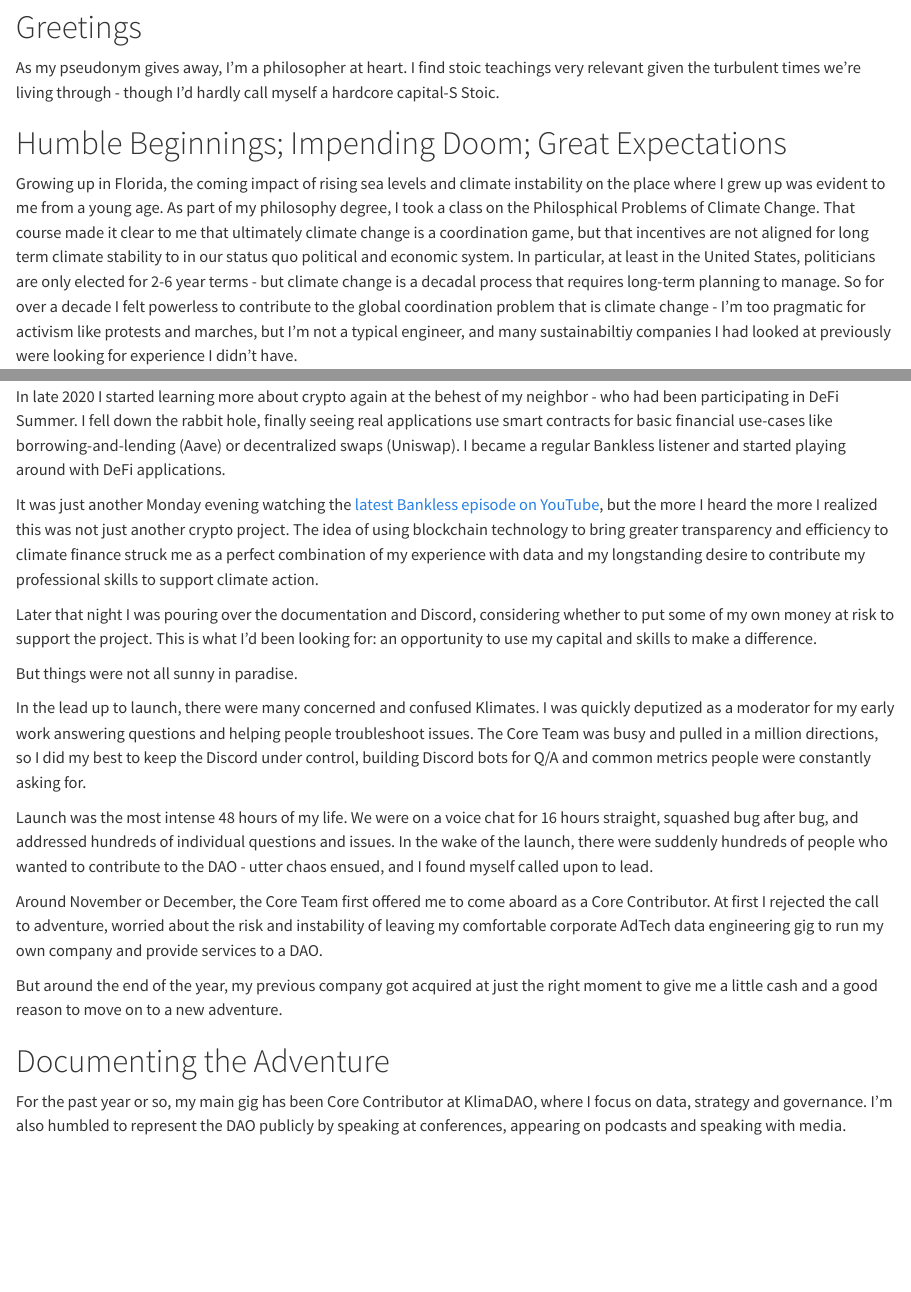
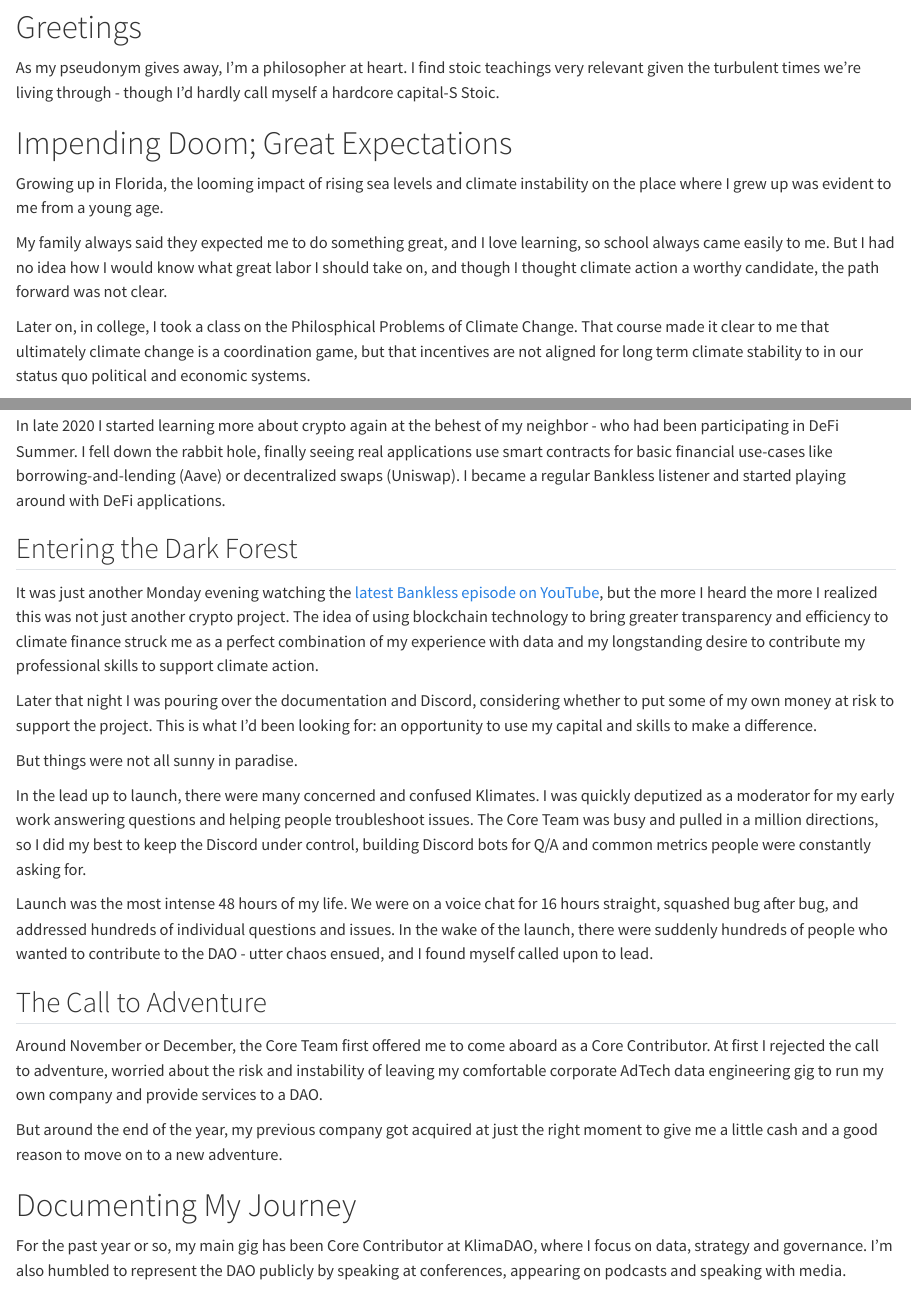
Before and after one commit to 0xAurelius/meditations, a Quarto document (posts/personal-journey/index.qmd): the page in a window 1100 px wide, from 230 px down, and a second part further down, joined at a grey line. Rendered offline with R 4.5, knitr and Pandoc in place of Quarto, with nearby package versions.

Commit message:
Fix TFF title and clean up flow of journey

```diff
--- a/posts/personal-journey/index.qmd
+++ b/posts/personal-journey/index.qmd
@@ -15,13 +15,13 @@
 I find stoic teachings very relevant given the turbulent times we're living
 through - though I'd hardly call myself a hardcore capital-S Stoic.
 
-# Humble Beginnings; Impending Doom; Great Expectations
+# Impending Doom; Great Expectations
 
-Growing up in Florida, the coming impact of rising sea levels and climate instability on the place where I grew up was evident to me from a young age. As part of my philosophy degree, I took a class on the Philosphical Problems of Climate Change. That course made it clear to me that ultimately climate change is a coordination game, but that incentives are not aligned for long term climate stability to in our status quo political and economic system. In particular, at least in the United States, politicians are only elected for 2-6 year terms - but climate change is a decadal process that requires long-term planning to manage. So for over a decade I felt powerless to contribute to the global coordination problem that is climate change - I'm too pragmatic for activism like protests and marches, but I'm not a typical engineer, and many sustainabiltiy companies I had looked at previously were looking for experience I didn't have.
+Growing up in Florida, the looming impact of rising sea levels and climate instability on the place where I grew up was evident to me from a young age.
 
 My family always said they expected me to do something great, and I love learning,
 so school always came easily to me. But I had no idea how I would know what
 great labor I should take on, and though I thought climate action a worthy
 candidate, the path forward was not clear.
 
-Back in 2016 or so I took a Coursera course about Bitcoin and distributed ledger technology, and it mentioned smart contracts briefly for insurance and real estate, but I didn't see any of that actually being built at the time. Ethereum had just launched, and while it captured my imagination, it seemed more like a science fair project than a planetary-scale compute and settlement layer - so I remained a crypto-skeptic and moved on (for now).
+Later on, in college, I took a class on the Philosphical Problems of Climate Change. That course made it clear to me that ultimately climate change is a coordination game, but that incentives are not aligned for long term climate stability to in our status quo political and economic systems.
@@ -54,3 +59,4 @@
+## Entering the Dark Forest
 
 It was just another Monday evening watching the [latest Bankless episode on YouTube](https://www.youtube.com/watch?v=uM5XX4AwEuI), but
 the more I heard the more I realized this was not just another crypto project.
@@ -74,6 +80,8 @@
 who wanted to contribute to the DAO - utter chaos ensued, and I found myself
 called upon to lead.
 
+## The Call to Adventure
+
 Around November or December, the Core Team first offered me to come aboard as a
 Core Contributor. At first I rejected the call to adventure, worried about the
 risk and instability of leaving my comfortable corporate AdTech data engineering
@@ -83,7 +91,7 @@
 right moment to give me a little cash and a good reason to move on to a new
 adventure.
 
-# Documenting the Adventure
+# Documenting My Journey
 
 For the past year or so, my main gig has been Core Contributor at KlimaDAO, where I focus on data, strategy and governance. I'm also humbled to represent the DAO publicly by speaking at conferences, appearing on podcasts and speaking with media.
 
```
Also changed, not shown: posts/thought-for-food-nyc-22/index.qmd (+1 -1 lines), posts/personal-journey/index.qmd (5 more changed lines).
